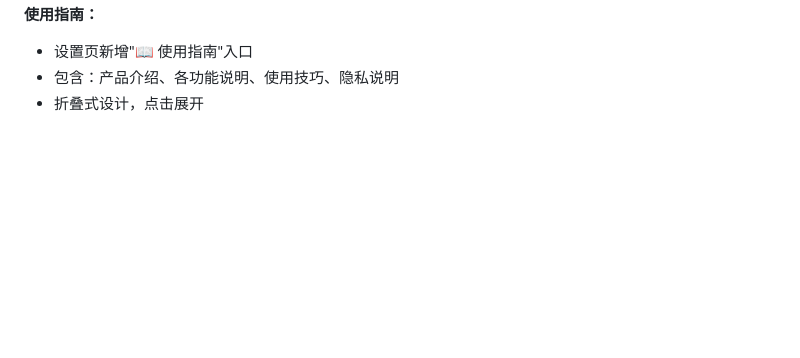
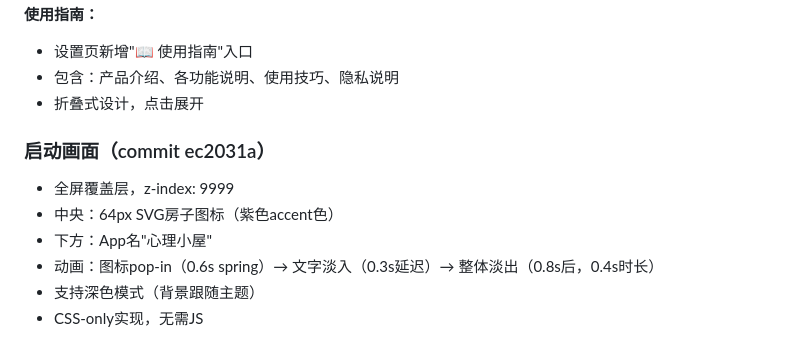
Before and after one commit to yaohao-0711/Wellness-Hub, a Markdown page: .workbuddy/memory/2026-06-26.md, the part around the change. GitHub-like rendering; blank space fills up the shorter version.

Commit message:
更新记忆

```diff
--- a/.workbuddy/memory/2026-06-26.md
+++ b/.workbuddy/memory/2026-06-26.md
@@ -169,3 +169,12 @@
 - 设置页新增"📖 使用指南"入口
 - 包含：产品介绍、各功能说明、使用技巧、隐私说明
 - 折叠式设计，点击展开
+
+### 启动画面（commit ec2031a）
+
+- 全屏覆盖层，z-index: 9999
+- 中央：64px SVG房子图标（紫色accent色）
+- 下方：App名"心理小屋"
+- 动画：图标pop-in（0.6s spring）→ 文字淡入（0.3s延迟）→ 整体淡出（0.8s后，0.4s时长）
+- 支持深色模式（背景跟随主题）
+- CSS-only实现，无需JS
```
